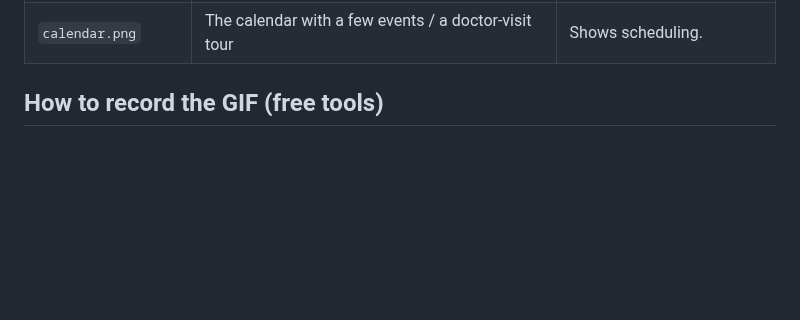
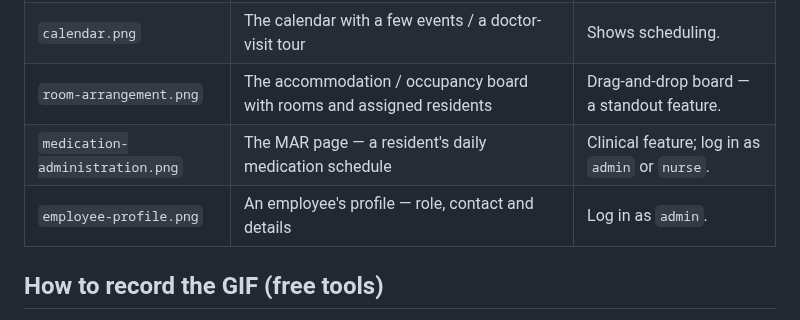
Before and after one commit to ilisevicirena/nursing-home, a Markdown page: docs/screenshots/README.md, the part around the change. GitHub-like rendering; blank space fills up the shorter version.

Commit message:
Readme enhancement

```diff
--- a/docs/screenshots/README.md
+++ b/docs/screenshots/README.md
@@ -13,6 +13,9 @@ striking for a portfolio) — use it, or toggle to light; just keep it consisten
 | `medical-profile.png` | A resident's medical profile — medications + allergies | Shows clinical depth. |
 | `calculation.png` | A billing calculation / invoice with line items | Shows the billing engine. |
 | `calendar.png` | The calendar with a few events / a doctor-visit tour | Shows scheduling. |
+| `room-arrangement.png` | The accommodation / occupancy board with rooms and assigned residents | Drag-and-drop board — a standout feature. |
+| `medication-administration.png` | The MAR page — a resident's daily medication schedule | Clinical feature; log in as `admin` or `nurse`. |
+| `employee-profile.png` | An employee's profile — role, contact and details | Log in as `admin`. |
 
 ## How to record the GIF (free tools)
 
```
Also changed, not shown: README.md (+11 -12 lines), docs/screenshots/calendar.png (added), docs/screenshots/employee-profile.png (added), docs/screenshots/medication-administration.png (added), docs/screenshots/room-arrangement.png (added).
